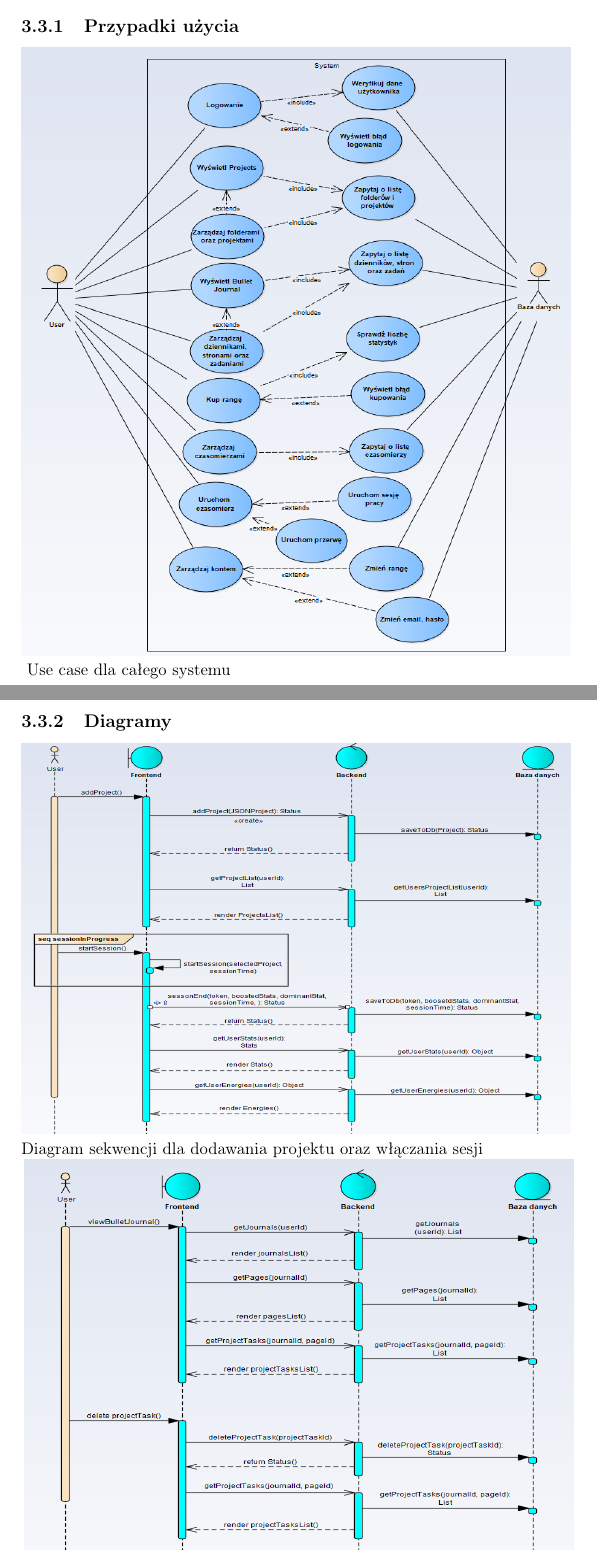
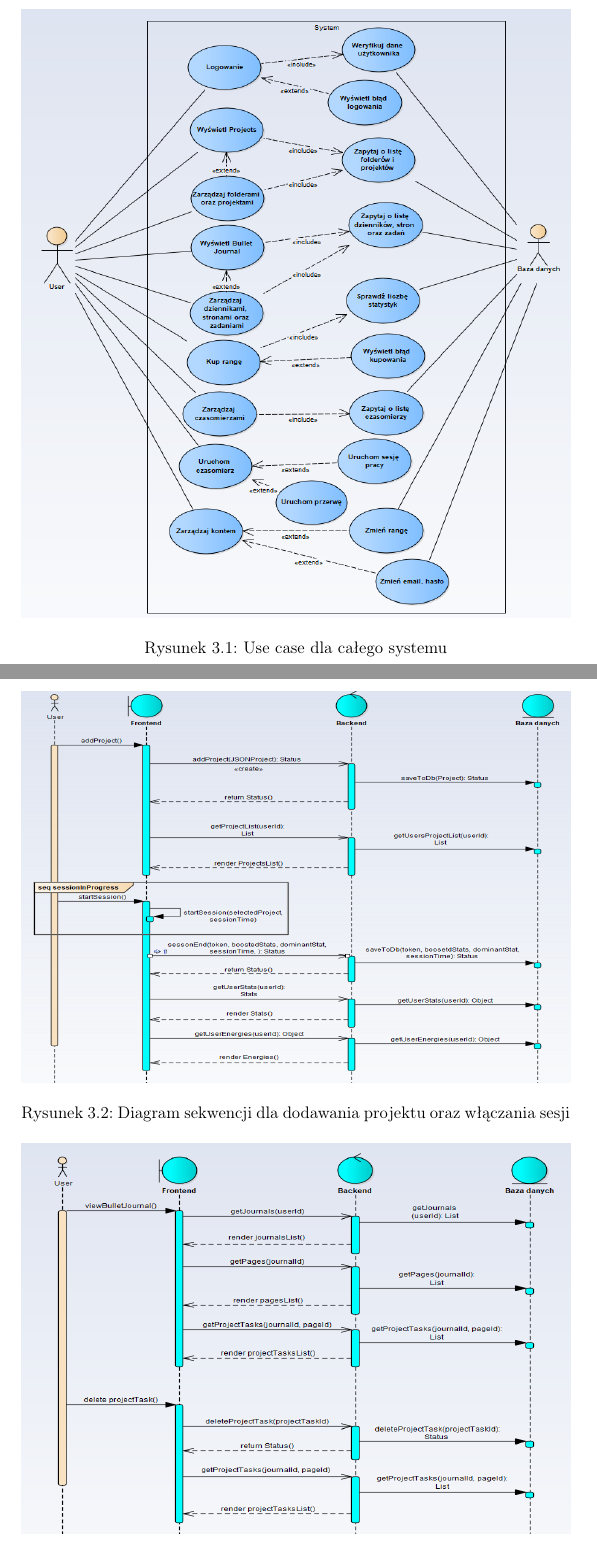
Before and after one commit to slakerZ/gamitude-docs, a LaTeX thesis (latex/Praca Inżynierska Gamitude.tex): two parts of pages 33 and 34 of 68 before the commit and two parts of pages 33 and 34 of 67 after it, joined at a grey line, cut at the place of the change. Compiled offline with pdfLaTeX.

Commit message:
added labels and captions to pictures

```diff
--- a/latex/Praca Inżynierska Gamitude.tex
+++ b/latex/Praca Inżynierska Gamitude.tex
@@ -1018,15 +1029,18 @@ Grupa docelowa to osoby, które chcą poprawić swoją higienę pracy, chcą sta
 		\item System ma być łatwy w obsłudze – średnio 5 kliknięć na wykonanie dowolnej
 	\end{itemize}
 \section{Przypadki użycia oraz diagramy (w trakcie przerabiania i tworzenia nowych)}
-\subsection{Przypadki użycia}
-\includegraphics[width=\textwidth, height=14cm]{systemusecase.png}\\
-\vspace{0.5cm}
-Use case dla całego systemu\\
-\vspace{0.5cm}
-\subsection{Diagramy}
-\includegraphics[width=\textwidth, height=9cm]{sekwencji.png}\\
-Diagram sekwencji dla dodawania projektu oraz włączania sesji\\
-\vspace{0.5cm}
-\includegraphics[width=\textwidth, height=9cm]{sekwencji1.png}\\
-Diagram sekwencji dla załadowania strony Bullet Journal’a oraz usuwania zadania\\
-\vspace{0.5cm}
+\begin{figure}[h]
+	\centering
+	\includegraphics[width=\textwidth, height=14cm]{systemusecase.png}\\
+	\caption{Use case dla całego systemu}
+	\label{fig:usecase}
+\end{figure}
+\begin{figure}[h]
+	\centering
+	\includegraphics[width=\textwidth, height=9cm]{sekwencji.png}\\
+	\caption{Diagram sekwencji dla dodawania projektu oraz włączania sesji}
+	\label{fig:seq1}
+\end{figure}
+\begin{figure}[h]
+	\centering
+	\includegraphics[width=\textwidth, height=9cm]{sekwencji1.png}\\
```
Also changed, not shown: latex/Praca Inżynierska Gamitude.pdf, latex/Praca Inżynierska Gamitude.tex (37 more changed lines), 1 other file.
